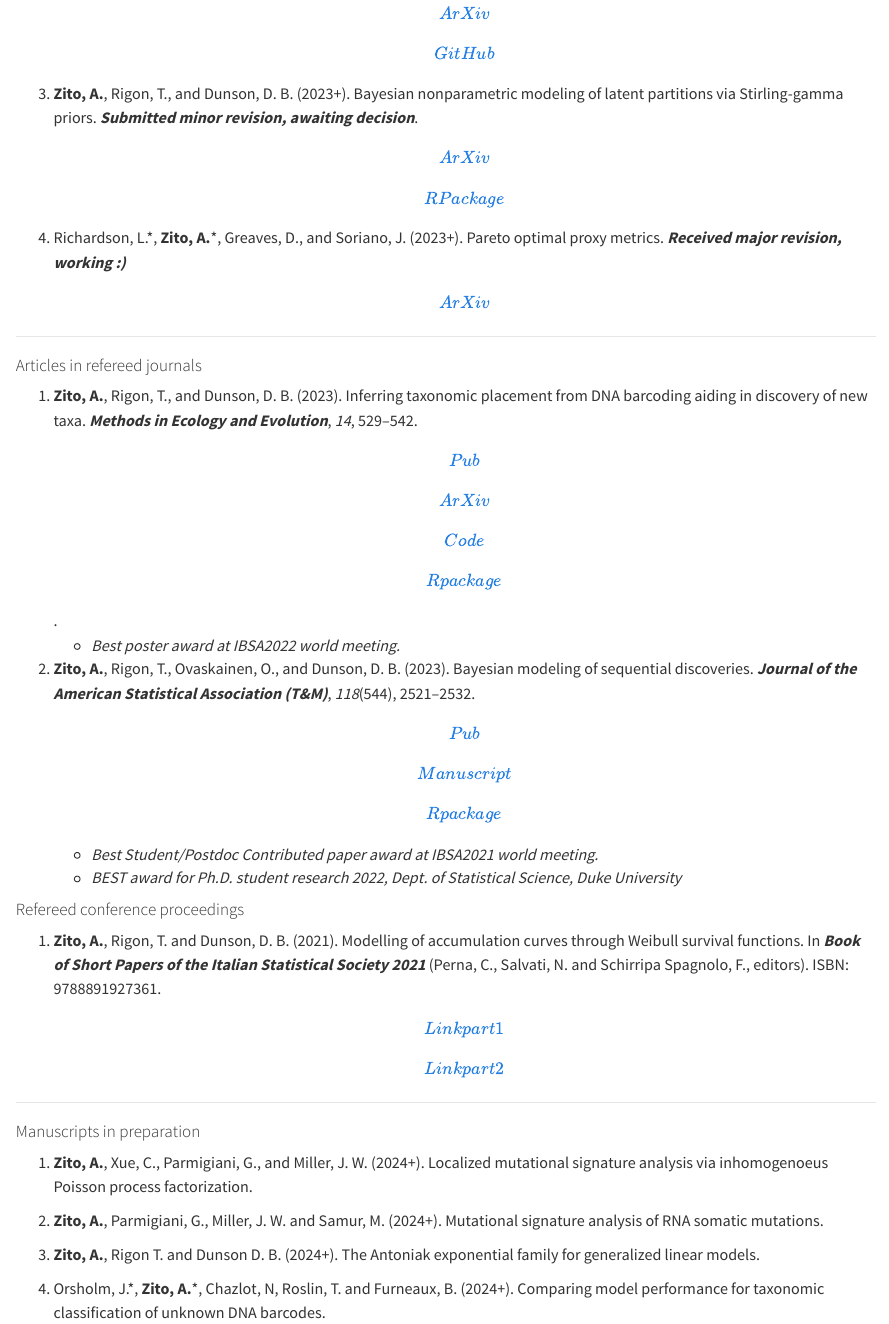
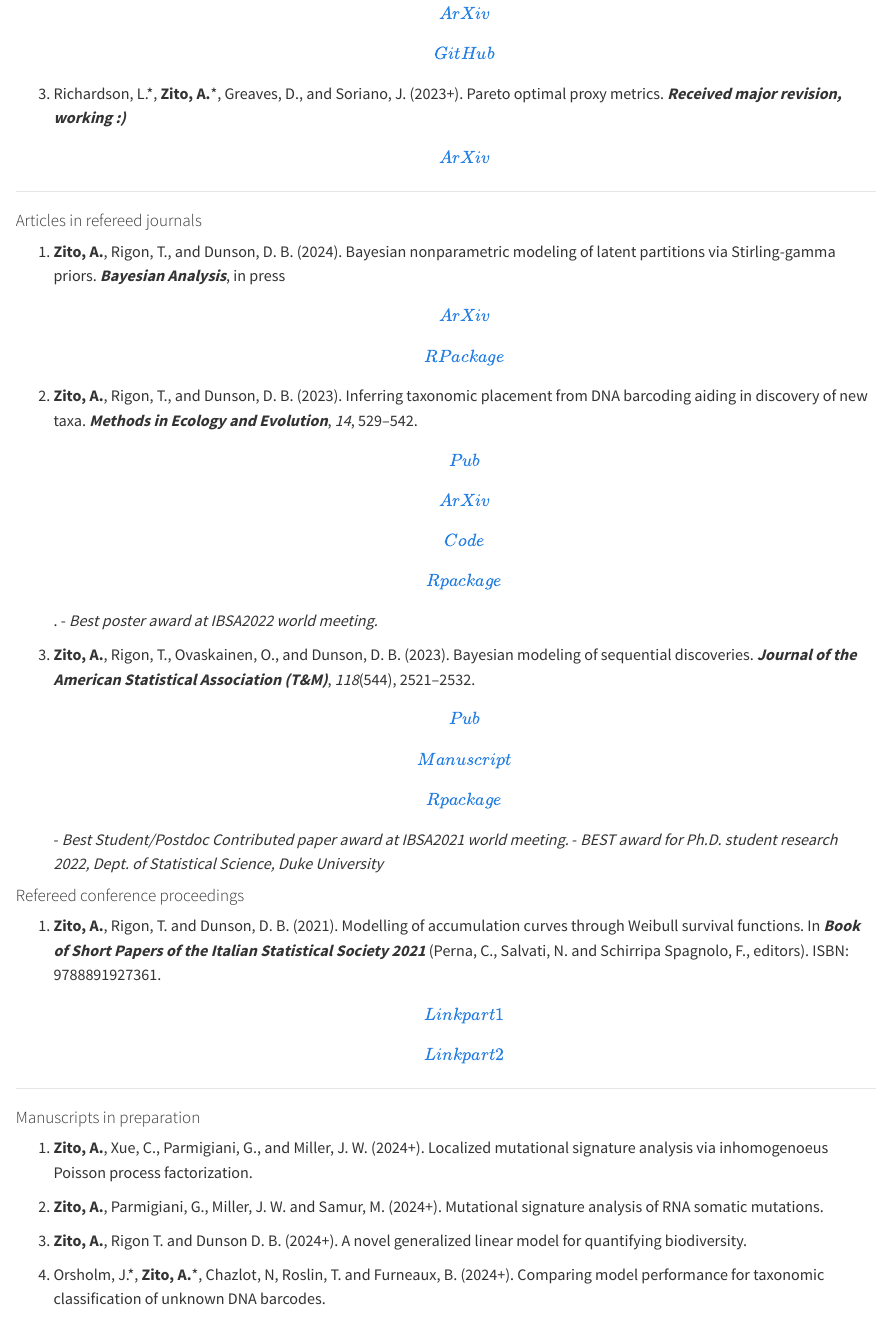
Before and after one commit to alessandrozito/web, a Quarto document (research.qmd): the page in a window 1100 px wide, from 620 px down. Rendered offline with R 4.5, knitr and Pandoc in place of Quarto, with nearby package versions.

Commit message:
added Bayesian analysis papeer

```diff
--- a/research.qmd
+++ b/research.qmd
@@ -18,18 +18,15 @@ During my Ph.D. at Duke, I developed Bayesian nonparametric methodologies under
 
-3.  **Zito, A.**, Rigon, T., and Dunson, D. B. (2023+). Bayesian nonparametric modeling of latent partitions via Stirling-gamma priors. ***Submitted minor revision, awaiting decision***. [\[ArXiv\]](https://arxiv.org/pdf/2306.02360.pdf) [\[R Package\]](https://github.com/alessandrozito/ConjugateDP)
-
-4.  Richardson, L.\*, **Zito, A.**\*, Greaves, D., and Soriano, J. (2023+). Pareto optimal proxy metrics. ***Received major revision, working :)*** [\[ArXiv\]](https://arxiv.org/pdf/2307.01000.pdf)
+1.  Richardson, L.\*, **Zito, A.**\*, Greaves, D., and Soriano, J. (2023+). Pareto optimal proxy metrics. ***Received major revision, working :)*** [\[ArXiv\]](https://arxiv.org/pdf/2307.01000.pdf)
 
 ------------------------------------------------------------------------
 
 #### [Articles in refereed journals]{.blue} {.central}
 
-1.  **Zito, A.**, Rigon, T., and Dunson, D. B. (2023). Inferring taxonomic placement from DNA barcoding aiding in discovery of new taxa. ***Methods in Ecology and Evolution***, *14*, 529--542. [\[Pub\]](https://doi.org/10.1111/2041-210X.14009) [\[ArXiv\]](https://arxiv.org/abs/2201.09782) [\[Code\]](https://doi.org/10.5281/zenodo.7150668) [\[R package\]](https://github.com/alessandrozito/BayesANT).
-    -  [*Best poster award at IBSA2022 world meeting.*]{.orange}
+1. **Zito, A.**, Rigon, T., and Dunson, D. B. (2024). Bayesian nonparametric modeling of latent partitions via Stirling-gamma priors. ***Bayesian Analysis***, in press [\[ArXiv\]](https://arxiv.org/pdf/2306.02360.pdf) [\[R Package\]](https://github.com/alessandrozito/ConjugateDP)
 
-2.  **Zito, A.**, Rigon, T., Ovaskainen, O., and Dunson, D. B. (2023). Bayesian modeling of sequential discoveries. ***Journal of the American Statistical Association (T&M)***, *118*(544), 2521--2532. [\[Pub\]](https://doi.org/10.1080/01621459.2022.2060835) [\[Manuscript\]](https://drive.google.com/file/d/1pqPzylh3gu1NMkEY-vZwTJthd_pBPgAW/view) [\[R package\]](https://github.com/alessandrozito/BNPvegan)
-    - [*Best Student/Postdoc Contributed paper award at IBSA2021 world meeting.*]{.orange}
-    - [*BEST award for Ph.D. student research 2022, Dept. of Statistical Science, Duke University*]{.pink}
+1.  **Zito, A.**, Rigon, T., and Dunson, D. B. (2023). Inferring taxonomic placement from DNA barcoding aiding in discovery of new taxa. ***Methods in Ecology and Evolution***, *14*, 529--542. [\[Pub\]](https://doi.org/10.1111/2041-210X.14009) [\[ArXiv\]](https://arxiv.org/abs/2201.09782) [\[Code\]](https://doi.org/10.5281/zenodo.7150668) [\[R package\]](https://github.com/alessandrozito/BayesANT). - [*Best poster award at IBSA2022 world meeting.*]{.orange}
+
+1.  **Zito, A.**, Rigon, T., Ovaskainen, O., and Dunson, D. B. (2023). Bayesian modeling of sequential discoveries. ***Journal of the American Statistical Association (T&M)***, *118*(544), 2521--2532. [\[Pub\]](https://doi.org/10.1080/01621459.2022.2060835) [\[Manuscript\]](https://drive.google.com/file/d/1pqPzylh3gu1NMkEY-vZwTJthd_pBPgAW/view) [\[R package\]](https://github.com/alessandrozito/BNPvegan) - [*Best Student/Postdoc Contributed paper award at IBSA2021 world meeting.*]{.orange} -  [*BEST award for Ph.D. student research 2022, Dept. of Statistical Science, Duke University*]{.pink}
 
 #### [Refereed conference proceedings]{.blue} {.central}
 
@@ -43,7 +40,7 @@ During my Ph.D. at Duke, I developed Bayesian nonparametric methodologies under
 
 2.  **Zito, A.**, Parmigiani, G., Miller, J. W. and Samur, M. (2024+). Mutational signature analysis of RNA somatic mutations.
 
-3.  **Zito, A.**, Rigon T. and Dunson D. B. (2024+). The Antoniak exponential family for generalized linear models.
+3.  **Zito, A.**, Rigon T. and Dunson D. B. (2024+). A novel generalized linear model for quantifying biodiversity.
 
 4.  Orsholm, J.\*, **Zito, A.**\*, Chazlot, N, Roslin, T. and Furneaux, B. (2024+). Comparing model performance for taxonomic classification of unknown DNA barcodes.
 
```
Also changed, not shown: artwork.qmd (+21 -1 lines), .RData, docs/search.json, images/alezitoart/Ragazza1.jpeg (added), images/alezitoart/Ragazza2.jpeg (added), images/alezitoart/Ragazza3.jpeg (added), research.qmd (2 more changed lines), 13 other files.
